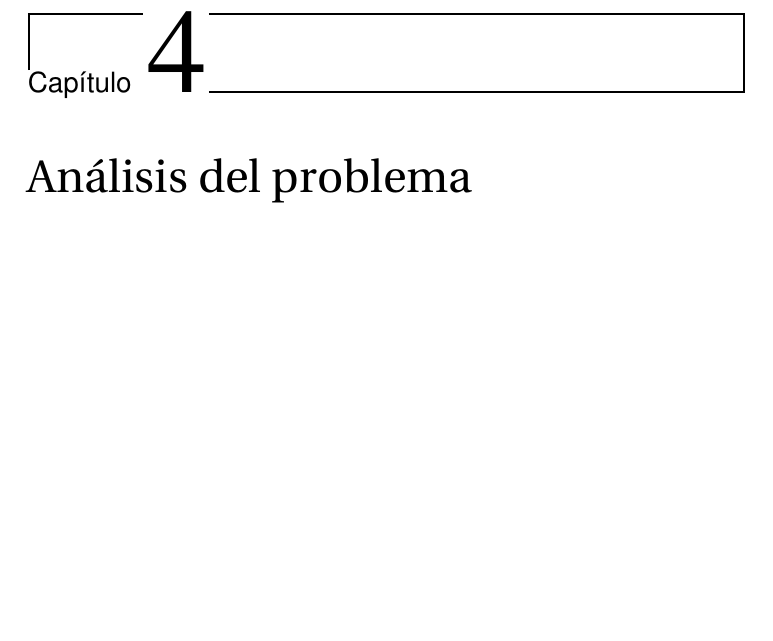
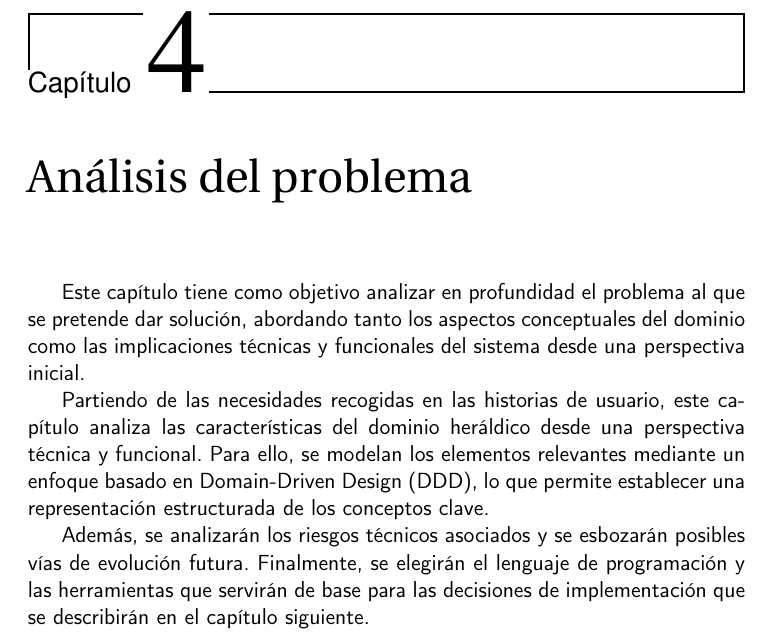
Before and after one commit to shvtwp/proyecto-TFG, a LaTeX book (doc/proyecto.tex, which reads doc/secciones/04_analisis.tex): part of page 27 of 33, cut so that both start at the same text, the shorter picture padded with empty space. Compiled offline with pdfLaTeX.

Commit message:
Introduce el capitulo de análisis #35

```diff
--- a/doc/secciones/04_analisis.tex
+++ b/doc/secciones/04_analisis.tex
@@ -1 +1,15 @@
 \chapter{Análisis del problema}
+Este capítulo tiene como objetivo analizar en profundidad el problema al que se pretende
+dar solución, abordando tanto los aspectos conceptuales del dominio como las implicaciones
+técnicas y funcionales del sistema desde una perspectiva inicial.
+
+Partiendo de las necesidades recogidas en las \hyperref[sec:historias_usuario]{historias de usuario},
+este capítulo analiza las características del dominio heráldico desde una perspectiva
+técnica y funcional. Para ello, se modelan los elementos relevantes mediante un enfoque
+basado en Domain-Driven Design (DDD), lo que permite establecer una representación
+estructurada de los conceptos clave.
+
+Además, se analizarán los riesgos técnicos asociados y se esbozarán posibles vías de
+evolución futura. Finalmente, se elegirán el lenguaje de programación y las herramientas
+que servirán de base para las decisiones de implementación que se describirán en el capítulo
+siguiente.
```
